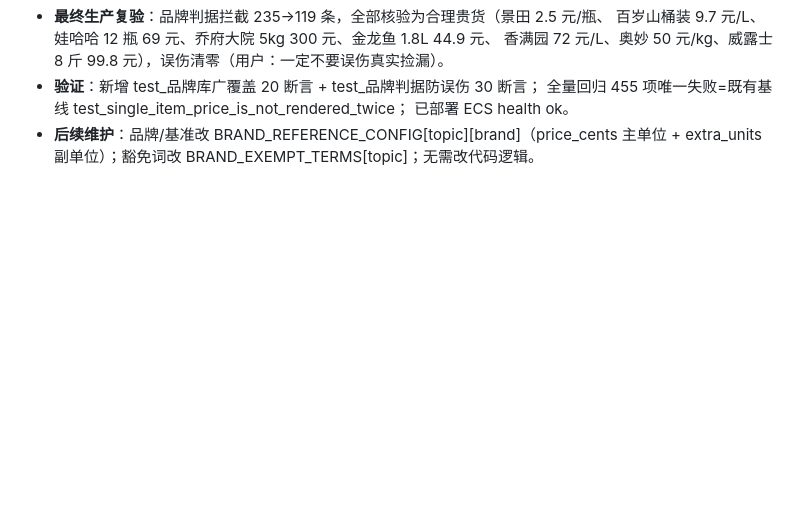
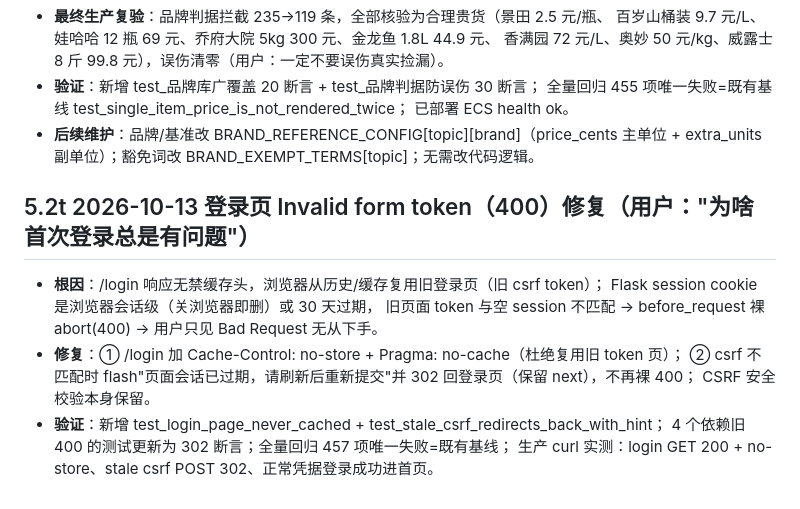
Before and after one commit to xie132339/opportunity-workbench, a Markdown page: docs/AI_HANDOFF.md, the part around the change. GitHub-like rendering; blank space fills up the shorter version.

Commit message:
AI_HANDOFF 5.2t 登录400修复闭环

```diff
--- a/docs/AI_HANDOFF.md
+++ b/docs/AI_HANDOFF.md
@@ -355,3 +355,15 @@ ECS 项目根目录为 `/application`，实例 `i-uf693wtee99tze11foca`（上海
   已部署 ECS health ok。
 - **后续维护**：品牌/基准改 BRAND_REFERENCE_CONFIG[topic][brand]（price_cents 主单位 +
   extra_units 副单位）；豁免词改 BRAND_EXEMPT_TERMS[topic]；无需改代码逻辑。
+
+## 5.2t 2026-10-13 登录页 Invalid form token（400）修复（用户："为啥首次登录总是有问题"）
+
+- **根因**：/login 响应无禁缓存头，浏览器从历史/缓存复用旧登录页（旧 csrf token）；
+  Flask session cookie 是浏览器会话级（关浏览器即删）或 30 天过期，
+  旧页面 token 与空 session 不匹配 → before_request 裸 abort(400) → 用户只见 Bad Request 无从下手。
+- **修复**：① /login 加 Cache-Control: no-store + Pragma: no-cache（杜绝复用旧 token 页）；
+  ② csrf 不匹配时 flash"页面会话已过期，请刷新后重新提交"并 302 回登录页（保留 next），不再裸 400；
+  CSRF 安全校验本身保留。
+- **验证**：新增 test_login_page_never_cached + test_stale_csrf_redirects_back_with_hint；
+  4 个依赖旧 400 的测试更新为 302 断言；全量回归 457 项唯一失败=既有基线；
+  生产 curl 实测：login GET 200 + no-store、stale csrf POST 302、正常凭据登录成功进首页。
```
